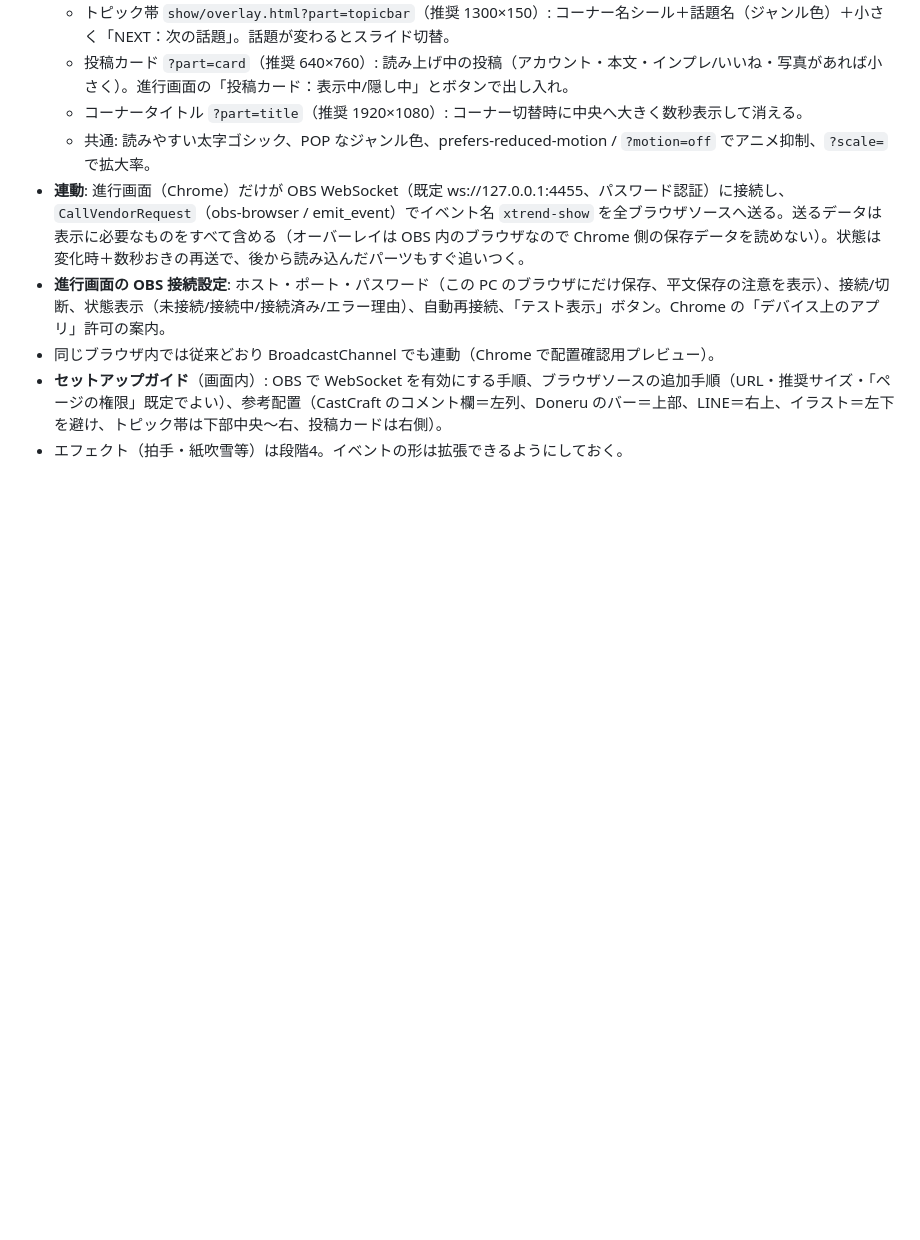
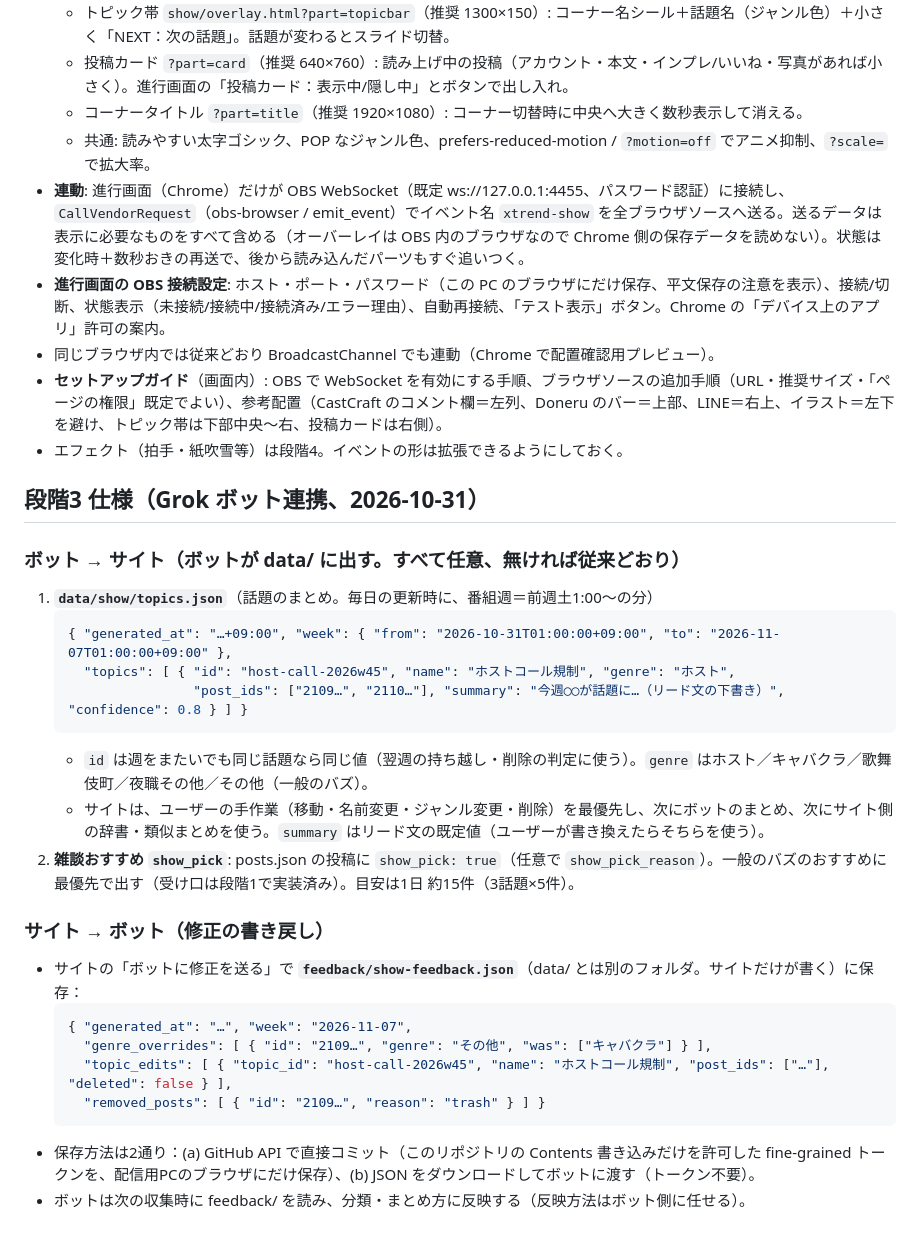
Before and after one commit to nichijowork-rgb/X-trend, a Markdown page: docs/SHOW_V2_PLAN.md, the part around the change. Drawn GitHub-style; blank space fills up the shorter version.

Commit message:
Show v2 plan: stage 3 spec (Grok bot integration)
Co-Authored-By: Claude Opus 5.5 <noreply@anthropic.com>
Claude-Session: https://claude.ai/code/session_01Rfdck7xGg23h9LbbGz8W9N

````diff
--- a/docs/SHOW_V2_PLAN.md
+++ b/docs/SHOW_V2_PLAN.md
@@ -76,3 +76,26 @@
 - 同じブラウザ内では従来どおり BroadcastChannel でも連動（Chrome で配置確認用プレビュー）。
 - **セットアップガイド**（画面内）: OBS で WebSocket を有効にする手順、ブラウザソースの追加手順（URL・推奨サイズ・「ページの権限」既定でよい）、参考配置（CastCraft のコメント欄＝左列、Doneru のバー＝上部、LINE＝右上、イラスト＝左下 を避け、トピック帯は下部中央〜右、投稿カードは右側）。
 - エフェクト（拍手・紙吹雪等）は段階4。イベントの形は拡張できるようにしておく。
+
+## 段階3 仕様（Grok ボット連携、2026-10-31）
+### ボット → サイト（ボットが data/ に出す。すべて任意、無ければ従来どおり）
+1. **`data/show/topics.json`**（話題のまとめ。毎日の更新時に、番組週＝前週土1:00〜の分）
+   ```json
+   { "generated_at": "…+09:00", "week": { "from": "2026-10-31T01:00:00+09:00", "to": "2026-11-07T01:00:00+09:00" },
+     "topics": [ { "id": "host-call-2026w45", "name": "ホストコール規制", "genre": "ホスト",
+                   "post_ids": ["2109…", "2110…"], "summary": "今週◯◯が話題に…（リード文の下書き）", "confidence": 0.8 } ] }
+   ```
+   - `id` は週をまたいでも同じ話題なら同じ値（翌週の持ち越し・削除の判定に使う）。`genre` はホスト／キャバクラ／歌舞伎町／夜職その他／その他（一般のバズ）。
+   - サイトは、ユーザーの手作業（移動・名前変更・ジャンル変更・削除）を最優先し、次にボットのまとめ、次にサイト側の辞書・類似まとめを使う。`summary` はリード文の既定値（ユーザーが書き換えたらそちらを使う）。
+2. **雑談おすすめ `show_pick`**: posts.json の投稿に `show_pick: true`（任意で `show_pick_reason`）。一般のバズのおすすめに最優先で出す（受け口は段階1で実装済み）。目安は1日 約15件（3話題×5件）。
+
+### サイト → ボット（修正の書き戻し）
+- サイトの「ボットに修正を送る」で **`feedback/show-feedback.json`**（data/ とは別のフォルダ。サイトだけが書く）に保存：
+  ```json
+  { "generated_at": "…", "week": "2026-11-07",
+    "genre_overrides": [ { "id": "2109…", "genre": "その他", "was": ["キャバクラ"] } ],
+    "topic_edits": [ { "topic_id": "host-call-2026w45", "name": "ホストコール規制", "post_ids": ["…"], "deleted": false } ],
+    "removed_posts": [ { "id": "2109…", "reason": "trash" } ] }
+  ```
+- 保存方法は2通り：(a) GitHub API で直接コミット（このリポジトリの Contents 書き込みだけを許可した fine-grained トークンを、配信用PCのブラウザにだけ保存）、(b) JSON をダウンロードしてボットに渡す（トークン不要）。
+- ボットは次の収集時に feedback/ を読み、分類・まとめ方に反映する（反映方法はボット側に任せる）。
````
